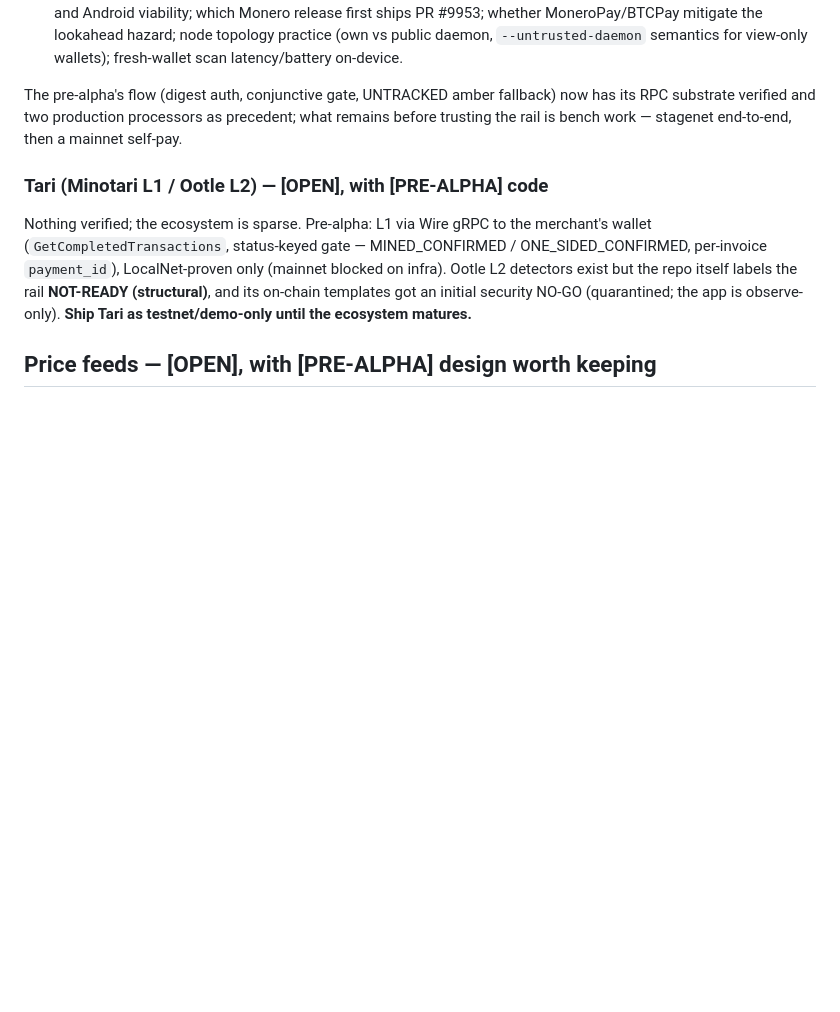
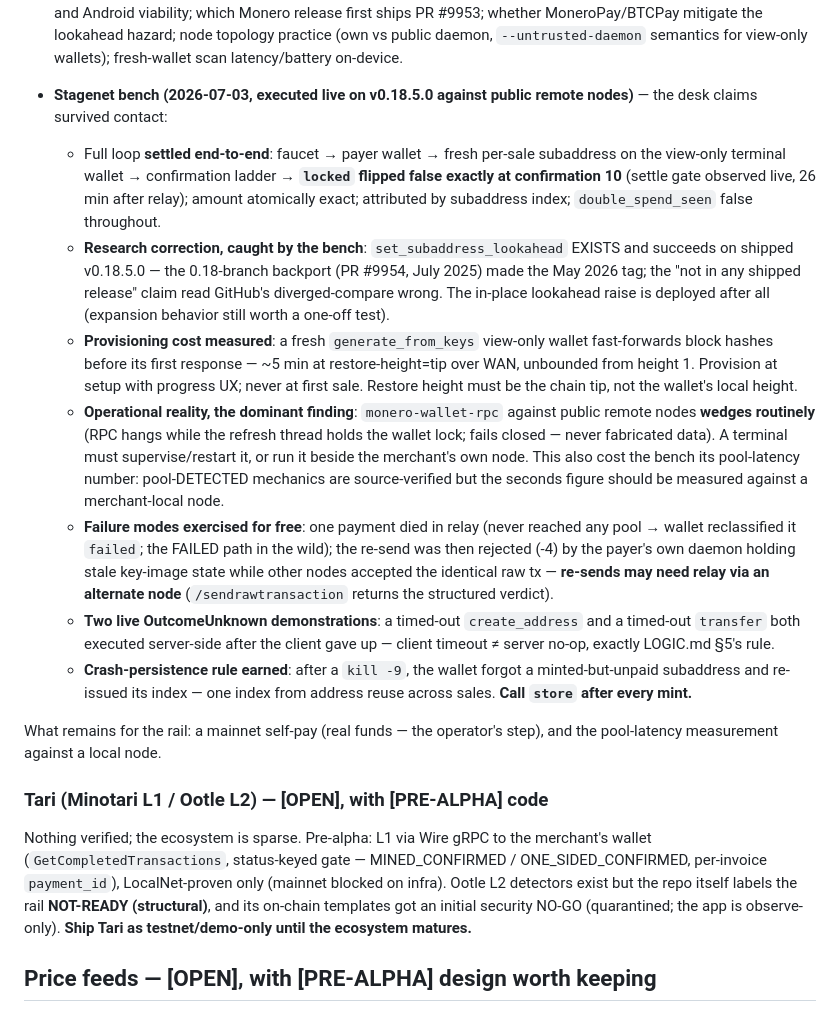
Before and after one commit to dowoop/Point-of-Sale-Hero, a Markdown page: docs/TOOLING.md, the part around the change. Rendered like a GitHub page; blank space fills up the shorter version.

Commit message:
Monero rail: production precedents, lookahead hazard, stagenet bench
TOOLING.md — second and third Monero research passes plus a live stagenet
bench (v0.18.5.0, public remote nodes):
- Production precedents: MoneroPay (view-only wallet-rpc, subaddress-per-
  payment with expected/covered/complete accumulation, 0/1/10-conf callback
  ladder, 0-conf opt-in default-off), BTCPay Monero plugin topology,
  BitcartCC's integrated-address alternative (lookahead-immune), HotShop
  archived (internals claims refuted 0-3). Feather joins the verified
  tx_amount URI-prefill matrix.
- Subaddress-lookahead hazard characterized from source: 50x200 rolling
  window; in-place raise silently broken 2021-2025 (issue #7364, fixed
  PR #9953/#9954); restore-time lookahead is the recovery (Feather wizard).
- Bench: full view-only flow settled end-to-end; locked flips false at
  exactly 10 confs; research CORRECTED — set_subaddress_lookahead IS in
  shipped v0.18.5.0. Earned rules: supervise wallet-rpc (wedges against
  public nodes, fail-closed), store after every mint (crash re-issues
  unmined indices), provision wallet at setup (~5 min fast-forward),
  alternate-node re-relay (stale key images reject re-sends), two live
  OutcomeUnknown demonstrations. Remaining: mainnet self-pay, pool latency
  vs a local node.

LOGIC.md — Monero gate/attribution rows upgraded to RESEARCH+PA+BENCH with
the operational duties. DIRECTION.md decision log extended.

Co-Authored-By: Claude Fable 5 <noreply@anthropic.com>

```diff
--- a/docs/TOOLING.md
+++ b/docs/TOOLING.md
@@ -144,10 +144,45 @@ verified end-to-end on primary sources:
   node topology practice (own vs public daemon, `--untrusted-daemon` semantics for
   view-only wallets); fresh-wallet scan latency/battery on-device.
 
-The pre-alpha's flow (digest auth, conjunctive gate, UNTRACKED amber fallback) now
-has its RPC substrate verified and two production processors as precedent; what
-remains before trusting the rail is bench work — stagenet end-to-end, then a
-mainnet self-pay.
+- **Stagenet bench (2026-07-03, executed live on v0.18.5.0 against public
+  remote nodes)** — the desk claims survived contact:
+  - Full loop **settled end-to-end**: faucet → payer wallet → fresh per-sale
+    subaddress on the view-only terminal wallet → confirmation ladder →
+    **`locked` flipped false exactly at confirmation 10** (settle gate observed
+    live, 26 min after relay); amount atomically exact; attributed by subaddress
+    index; `double_spend_seen` false throughout.
+  - **Research correction, caught by the bench**: `set_subaddress_lookahead`
+    EXISTS and succeeds on shipped v0.18.5.0 — the 0.18-branch backport
+    (PR #9954, July 2025) made the May 2026 tag; the "not in any shipped
+    release" claim read GitHub's diverged-compare wrong. The in-place lookahead
+    raise is deployed after all (expansion behavior still worth a one-off test).
+  - **Provisioning cost measured**: a fresh `generate_from_keys` view-only
+    wallet fast-forwards block hashes before its first response — ~5 min at
+    restore-height=tip over WAN, unbounded from height 1. Provision at setup
+    with progress UX; never at first sale. Restore height must be the chain
+    tip, not the wallet's local height.
+  - **Operational reality, the dominant finding**: `monero-wallet-rpc` against
+    public remote nodes **wedges routinely** (RPC hangs while the refresh
+    thread holds the wallet lock; fails closed — never fabricated data). A
+    terminal must supervise/restart it, or run it beside the merchant's own
+    node. This also cost the bench its pool-latency number: pool-DETECTED
+    mechanics are source-verified but the seconds figure should be measured
+    against a merchant-local node.
+  - **Failure modes exercised for free**: one payment died in relay (never
+    reached any pool → wallet reclassified it `failed`; the FAILED path in the
+    wild); the re-send was then rejected (-4) by the payer's own daemon holding
+    stale key-image state while other nodes accepted the identical raw tx —
+    **re-sends may need relay via an alternate node** (`/sendrawtransaction`
+    returns the structured verdict).
+  - **Two live OutcomeUnknown demonstrations**: a timed-out `create_address`
+    and a timed-out `transfer` both executed server-side after the client gave
+    up — client timeout ≠ server no-op, exactly LOGIC.md §5's rule.
+  - **Crash-persistence rule earned**: after a `kill -9`, the wallet forgot a
+    minted-but-unpaid subaddress and re-issued its index — one index from
+    address reuse across sales. **Call `store` after every mint.**
+
+What remains for the rail: a mainnet self-pay (real funds — the operator's step),
+and the pool-latency measurement against a local node.
 
 ### Tari (Minotari L1 / Ootle L2) — [OPEN], with [PRE-ALPHA] code
 Nothing verified; the ecosystem is sparse. Pre-alpha: L1 via Wire gRPC to the
```
Also changed, not shown: docs/DIRECTION.md (+7 -0 lines), docs/LOGIC.md (+8 -1 lines).
